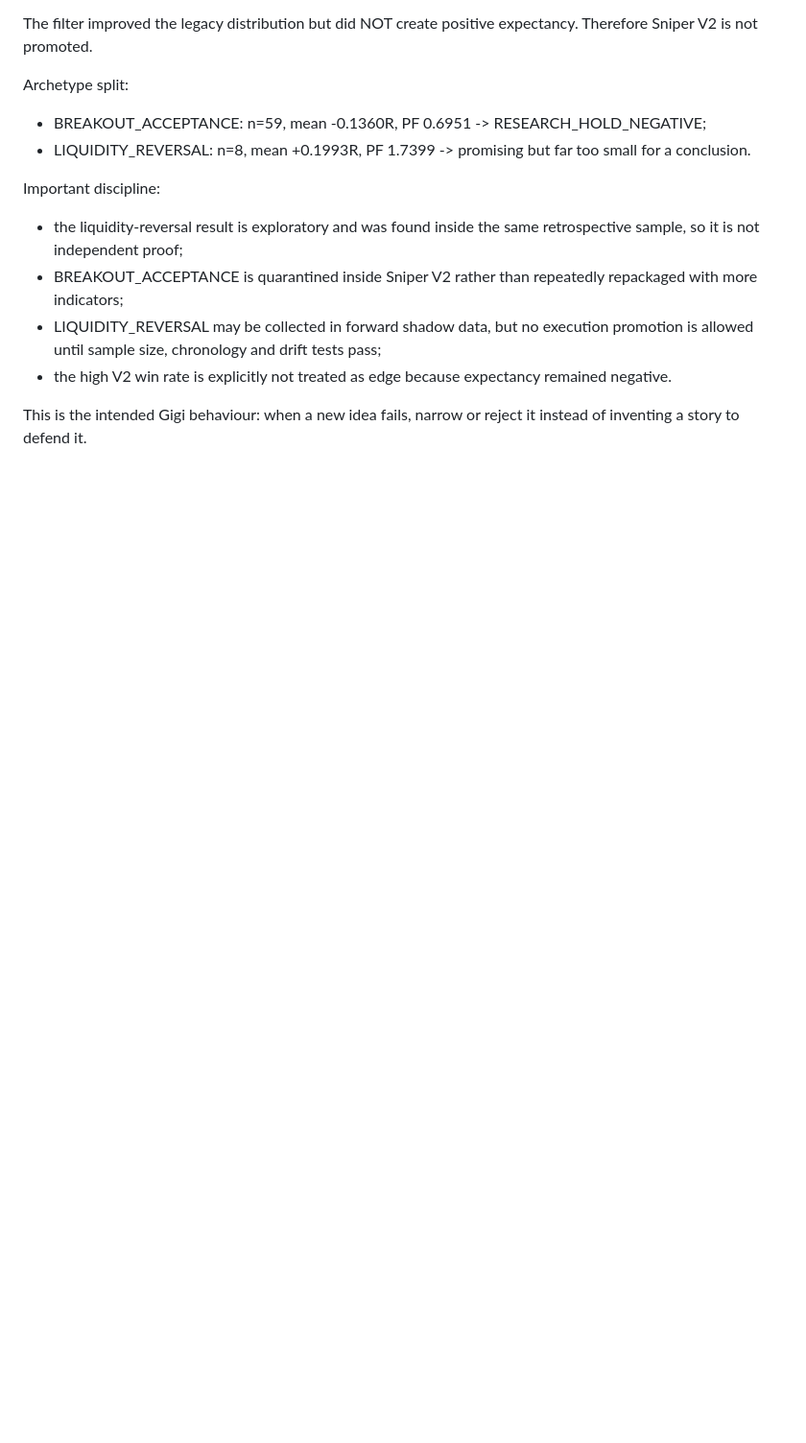
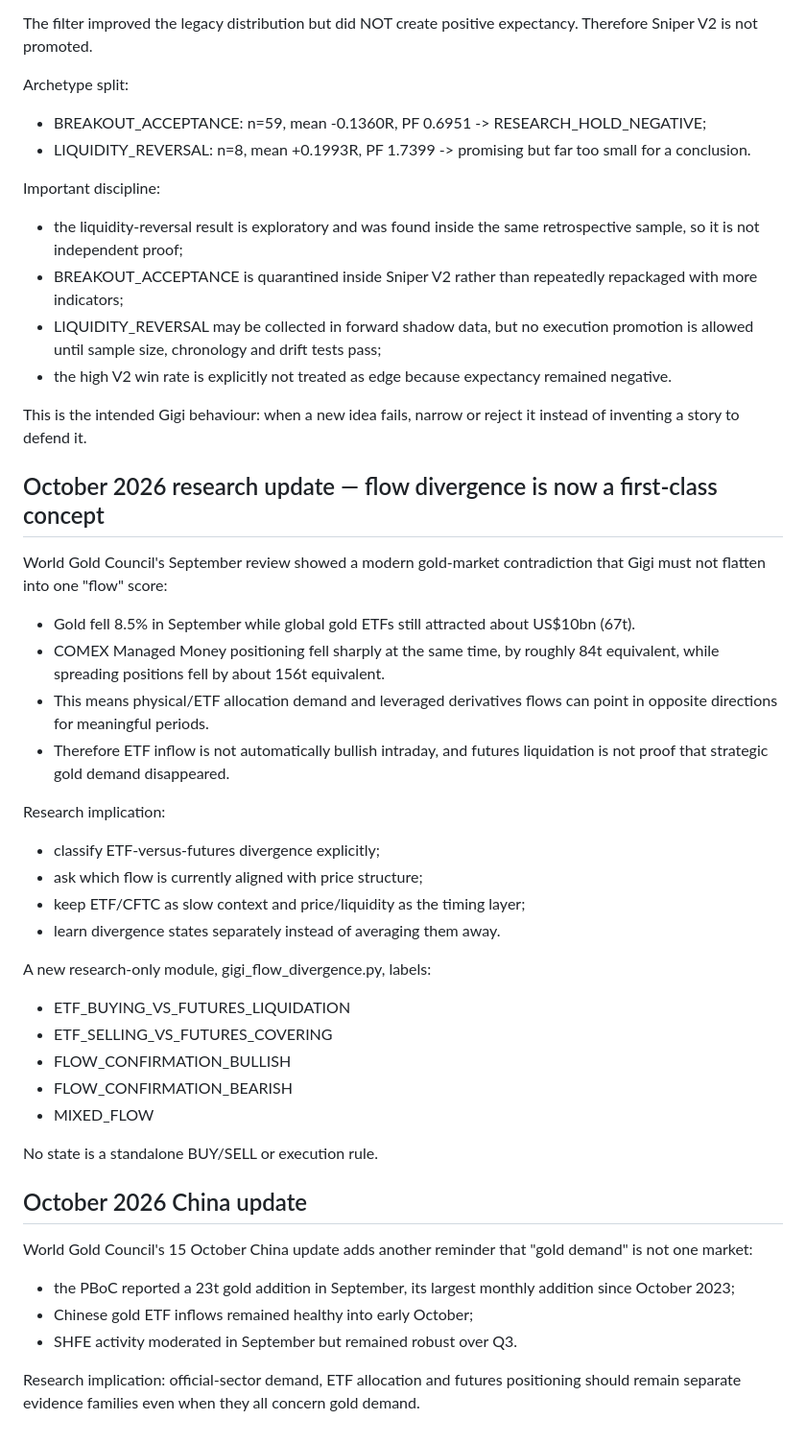
Before and after one commit to laith-rox/laith-bot, a Markdown page: real_execution/GIGI_GOLD_RESEARCH_2026.md, the part around the change. Shown at 96% size. Rendered like a GitHub page; blank space fills up the shorter version.

Commit message:
Document October flow divergence and China gold research

```diff
--- a/real_execution/GIGI_GOLD_RESEARCH_2026.md
+++ b/real_execution/GIGI_GOLD_RESEARCH_2026.md
@@ -780,3 +780,46 @@ Important discipline:
 
 This is the intended Gigi behaviour: when a new idea fails, narrow or reject it
 instead of inventing a story to defend it.
+
+
+## October 2026 research update — flow divergence is now a first-class concept
+
+World Gold Council's September review showed a modern gold-market contradiction
+that Gigi must not flatten into one "flow" score:
+
+- Gold fell 8.5% in September while global gold ETFs still attracted about
+  US$10bn (67t).
+- COMEX Managed Money positioning fell sharply at the same time, by roughly
+  84t equivalent, while spreading positions fell by about 156t equivalent.
+- This means physical/ETF allocation demand and leveraged derivatives flows can
+  point in opposite directions for meaningful periods.
+- Therefore ETF inflow is not automatically bullish intraday, and futures
+  liquidation is not proof that strategic gold demand disappeared.
+
+Research implication:
+- classify ETF-versus-futures divergence explicitly;
+- ask which flow is currently aligned with price structure;
+- keep ETF/CFTC as slow context and price/liquidity as the timing layer;
+- learn divergence states separately instead of averaging them away.
+
+A new research-only module, gigi_flow_divergence.py, labels:
+- ETF_BUYING_VS_FUTURES_LIQUIDATION
+- ETF_SELLING_VS_FUTURES_COVERING
+- FLOW_CONFIRMATION_BULLISH
+- FLOW_CONFIRMATION_BEARISH
+- MIXED_FLOW
+
+No state is a standalone BUY/SELL or execution rule.
+
+## October 2026 China update
+
+World Gold Council's 15 October China update adds another reminder that "gold
+demand" is not one market:
+- the PBoC reported a 23t gold addition in September, its largest monthly
+  addition since October 2023;
+- Chinese gold ETF inflows remained healthy into early October;
+- SHFE activity moderated in September but remained robust over Q3.
+
+Research implication: official-sector demand, ETF allocation and futures
+positioning should remain separate evidence families even when they all concern
+gold demand.
```
